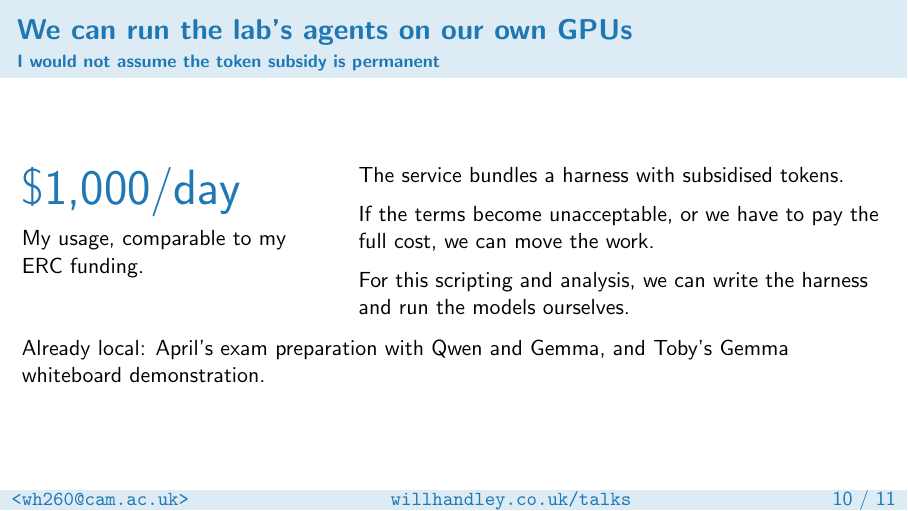
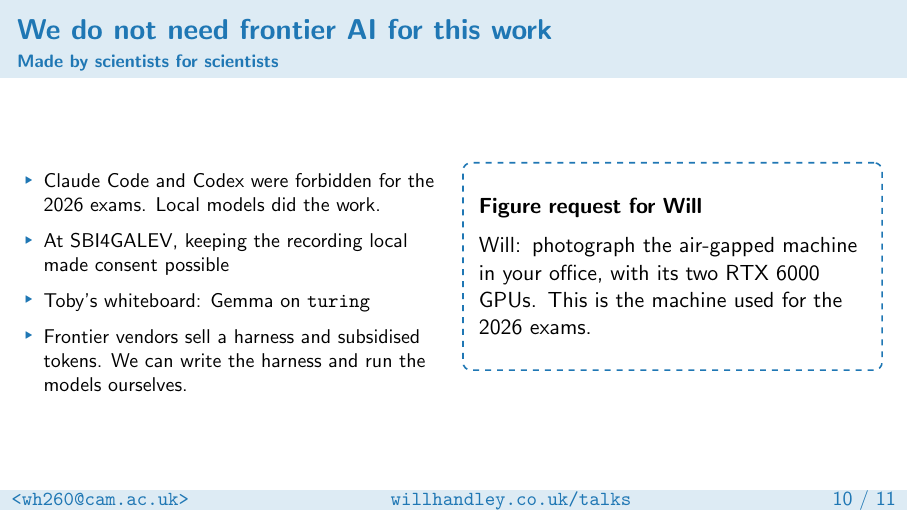
Before and after one commit to williamjameshandley/talks, LaTeX slides (will_handley.tex): page 11 of 12. Compiled offline with pdfLaTeX.

Commit message:
Rebuild local-model frame around independence from frontier AI

```diff
--- a/will_handley.tex
+++ b/will_handley.tex
@@ -390,27 +390,22 @@
     % the Gemma-on-turing live demonstration.
 \end{frame}
 
-\begin{frame}{We can run the lab's agents on our own GPUs}
-    \framesubtitle{I would not assume the token subsidy is permanent}
+\begin{frame}{We do not need frontier AI for this work}
+    \framesubtitle{Made by scientists for scientists}
     \begin{columns}[T,onlytextwidth]
-        \begin{column}{0.34\textwidth}
-            {\Huge\textcolor{C0}{\$1,000/day}}
-
-            \medskip
-            My usage, comparable to my ERC funding.
+        \begin{column}{0.49\textwidth}
+            \small
+            \begin{itemize}
+                \item Claude Code and Codex were forbidden for the 2026 exams. Local models did the work.
+                \item At SBI4GALEV, keeping the recording local made consent possible
+                \item Toby's whiteboard: Gemma on \texttt{turing}
+                \item Frontier vendors sell a harness and subsidised tokens. We can write the harness and run the models ourselves.
+            \end{itemize}
         \end{column}
-        \begin{column}{0.61\textwidth}
-            The service bundles a harness with subsidised tokens.
-
-            \medskip
-            If the terms become unacceptable, or we have to pay the full cost, we can move the work.
-
-            \medskip
-            For this scripting and analysis, we can write the harness and run the models ourselves.
+        \begin{column}{0.49\textwidth}
+            \figurerequest{Will: photograph the air-gapped machine in your office, with its two RTX 6000 GPUs. This is the machine used for the 2026 exams.}
         \end{column}
     \end{columns}
-    \bigskip
-    Already local: April's exam preparation with Qwen and Gemma, and Toby's Gemma whiteboard demonstration.
 \end{frame}
 
 \begin{frame}{Conclusions}
```
